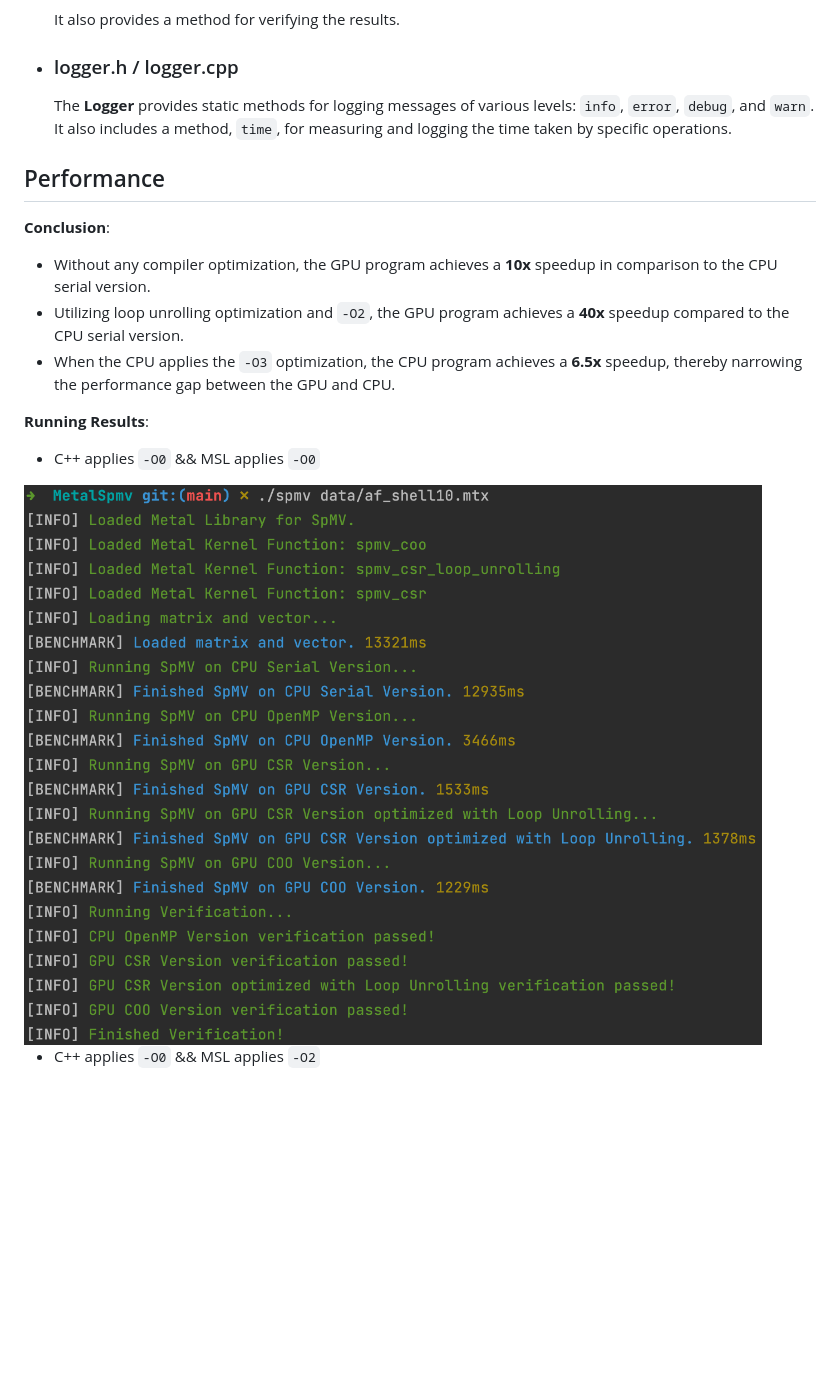
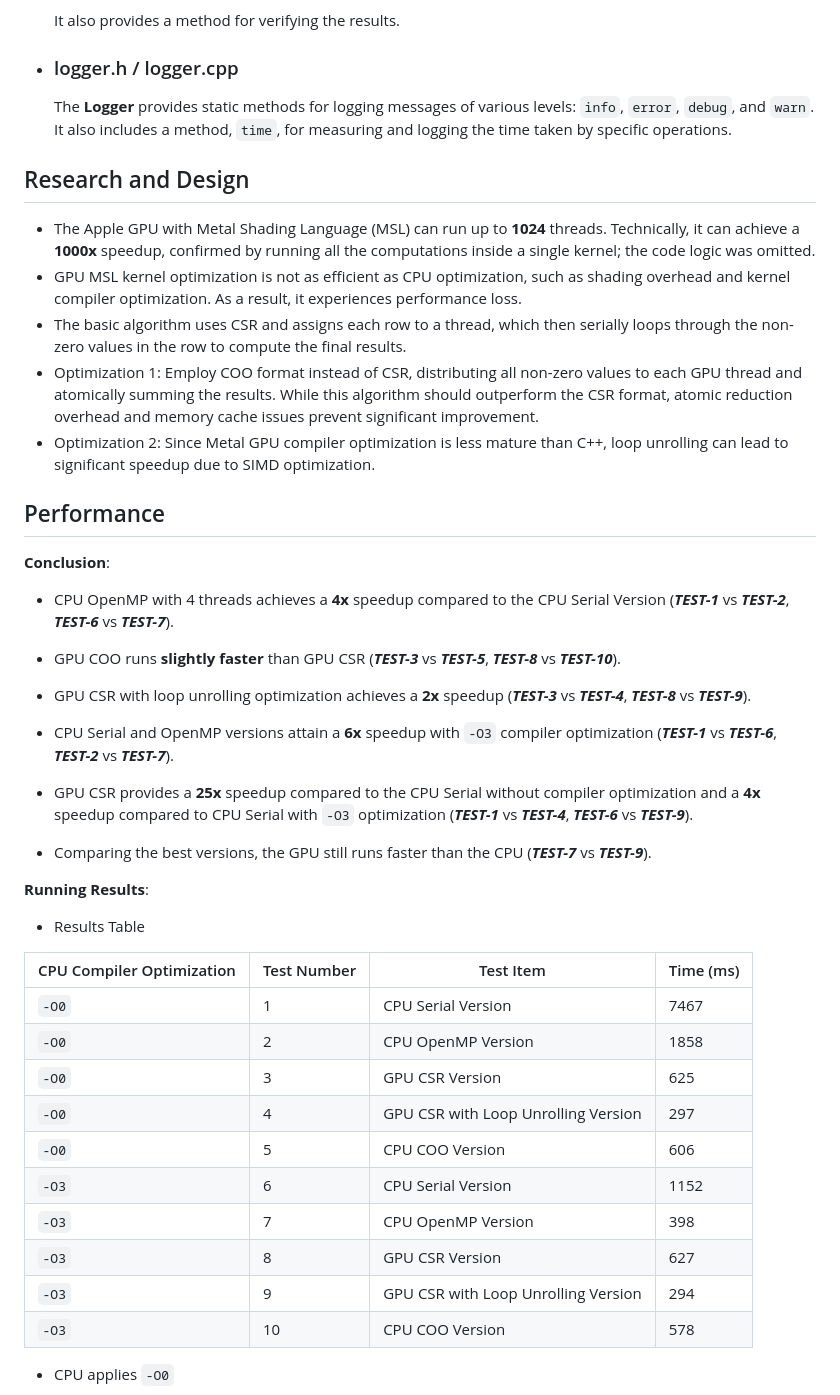
Before and after one commit to zehongwong/MetalSpMV, a Markdown page: README.md, the part around the change printed below. Rendered like a GitHub page; pictures changed too: data/performance1.png (deleted); blank space fills up the shorter version.

```diff
--- a/README.md
+++ b/README.md
@@ -68,18 +68,46 @@ make && make kernel
 
   The **Logger** provides static methods for logging messages of various levels: `info`, `error`, `debug`, and `warn`. It also includes a method, `time`, for measuring and logging the time taken by specific operations.
 
+## Research and Design
+
+- The Apple GPU with Metal Shading Language (MSL) can run up to **1024** threads. Technically, it can achieve a **1000x** speedup, confirmed by running all the computations inside a single kernel; the code logic was omitted.
+- GPU MSL kernel optimization is not as efficient as CPU optimization, such as shading overhead and kernel compiler optimization. As a result, it experiences performance loss.
+- The basic algorithm uses CSR and assigns each row to a thread, which then serially loops through the non-zero values in the row to compute the final results.
+- Optimization 1: Employ COO format instead of CSR, distributing all non-zero values to each GPU thread and atomically summing the results. While this algorithm should outperform the CSR format, atomic reduction overhead and memory cache issues prevent significant improvement.
+- Optimization 2: Since Metal GPU compiler optimization is less mature than C++, loop unrolling can lead to significant speedup due to SIMD optimization.
+
 ## Performance
+
 **Conclusion**:
 
-- Without any compiler optimization, the GPU program achieves a **10x** speedup in comparison to the CPU serial version.
-- Utilizing loop unrolling optimization and `-O2`, the GPU program achieves a **40x** speedup compared to the CPU serial version.
-- When the CPU applies the `-O3` optimization, the CPU program achieves a **6.5x** speedup, thereby narrowing the performance gap between the GPU and CPU.
+- CPU OpenMP with 4 threads achieves a **4x** speedup compared to the CPU Serial Version (***TEST-1*** vs ***TEST-2***, ***TEST-6*** vs ***TEST-7***).
+
+- GPU COO runs **slightly faster** than GPU CSR (***TEST-3*** vs ***TEST-5***, ***TEST-8*** vs ***TEST-10***).
+
+- GPU CSR with loop unrolling optimization achieves a **2x** speedup (***TEST-3*** vs ***TEST-4***, ***TEST-8*** vs ***TEST-9***).
+
+- CPU Serial and OpenMP versions attain a **6x** speedup with `-O3` compiler optimization (***TEST-1*** vs ***TEST-6***, ***TEST-2*** vs ***TEST-7***).
+
+- GPU CSR provides a **25x** speedup compared to the CPU Serial without compiler optimization and a **4x** speedup compared to CPU Serial with `-O3` optimization (***TEST-1*** vs ***TEST-4***, ***TEST-6*** vs ***TEST-9***).
+
+- Comparing the best versions, the GPU still runs faster than the CPU (***TEST-7*** vs ***TEST-9***).
 
 **Running Results**:
 
-- C++ applies `-O0` && MSL applies `-O0`
+- Results Table
 
-<img src="data/performance1.png" alt="image-1" style="zoom:50%;" />
+| CPU Compiler Optimization | Test Number | Test Item                           | Time (ms) |
+| ------------------------- | ----------- | ----------------------------------- | --------- |
+| `-O0`                     | 1           | CPU Serial Version                  | 7467      |
+| `-O0`                     | 2           | CPU OpenMP Version                  | 1858      |
+| `-O0`                     | 3           | GPU CSR Version                     | 625       |
+| `-O0`                     | 4           | GPU CSR with Loop Unrolling Version | 297       |
+| `-O0`                     | 5           | CPU COO Version                     | 606       |
+| `-O3`                     | 6           | CPU Serial Version                  | 1152      |
+| `-O3`                     | 7           | CPU OpenMP Version                  | 398       |
+| `-O3`                     | 8           | GPU CSR Version                     | 627       |
+| `-O3`                     | 9           | GPU CSR with Loop Unrolling Version | 294       |
+| `-O3`                     | 10          | CPU COO Version                     | 578       |
 
-- C++ applies `-O0`  && MSL applies `-O2`
+- CPU applies `-O0`
 
```
Also changed, not shown: other parts of README.md (+8 -8 lines), data/CPU_O0.png (added), data/CPU_O3.png (added), data/performance2.png (deleted), data/performance3.png (deleted), 1 other file.
